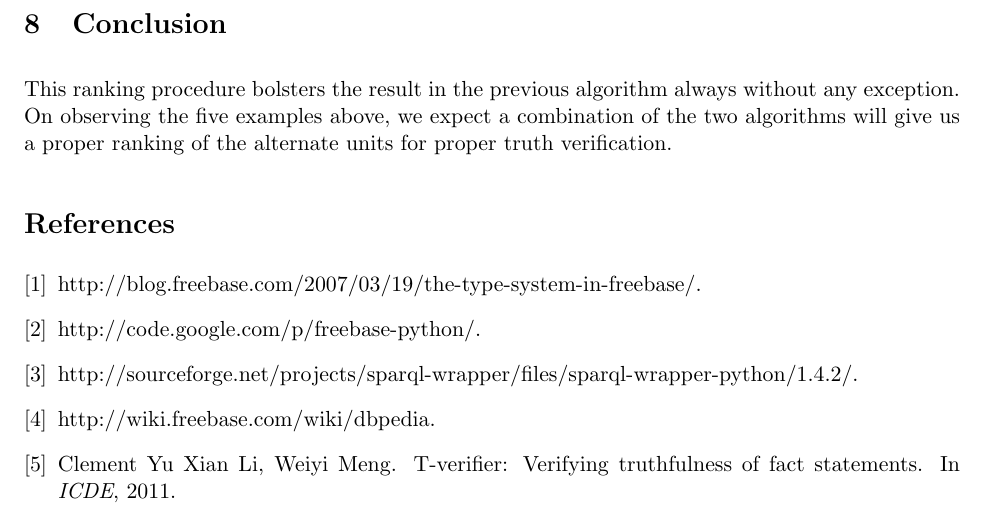
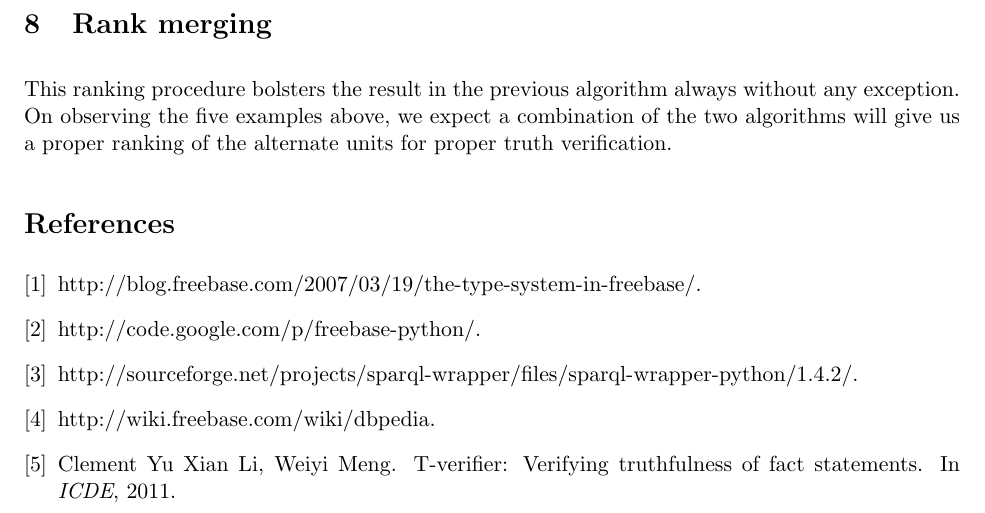
Before and after one commit to thinker007/tverifier, a LaTeX document (proposal/paper.tex): part of page 19 of 19, cut at the place of the change. Compiled offline with pdfLaTeX.

Commit message:
EI NAO MUSA, ar commit commit koro na :D

```diff
--- a/proposal/paper.tex
+++ b/proposal/paper.tex
@@ -706,7 +706,7 @@ The alternative units for this sentence are "English", "Filipino", "Spanish", "E
 \subsubsection{Sullivan is the fastest swimmer in the world}
 The alternative units for this sentence are "Sullivan", "Michael phelps", "ALexander", "Long", and "Ernest". Similar to the previous sentence, the algorithm 2 can not produce good ranking for for this sentence. However, our algorithm 1 produces correct ranking and together they produce overall correct result.
 
-\section{Conclusion}
+\section{Rank merging}
 This ranking procedure bolsters the result in the previous algorithm always without any exception. On observing the five examples above, we expect a combination of the two algorithms will give us a proper ranking of the alternate units for proper truth verification.
 
 
```
